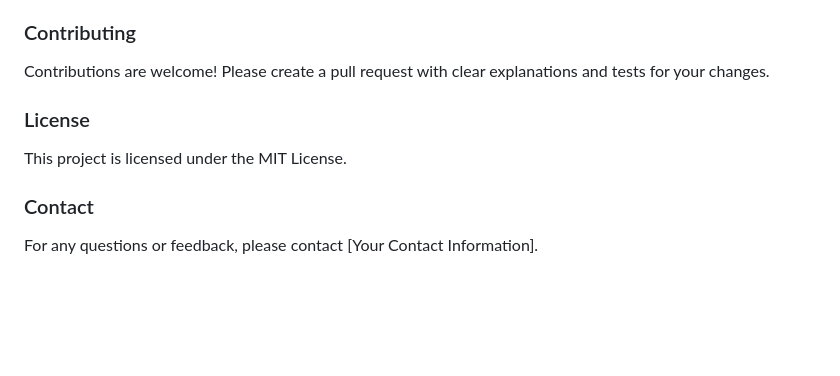
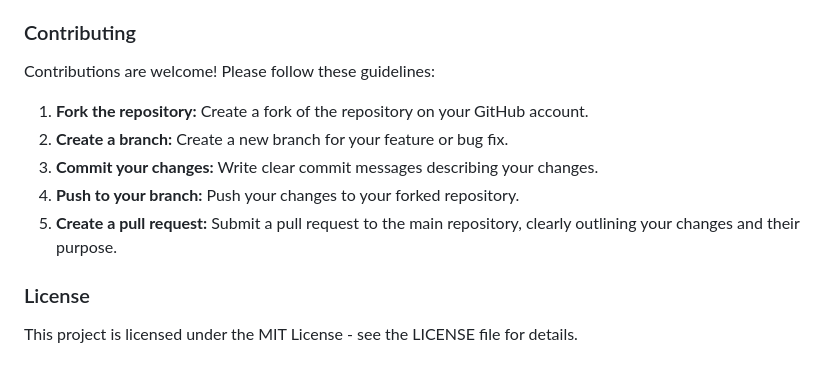
Before and after one commit to jzahmad/Whats-happening, a Markdown page: README.md, the part around one of its changes. Rendered like a GitHub page; blank space fills up the shorter version.

```diff
--- a/README.md
+++ b/README.md
@@ -68,12 +55,14 @@ This repository contains the code for "What's Happening", a website designed to
 
 ### Contributing
 
-Contributions are welcome! Please create a pull request with clear explanations and tests for your changes.
+Contributions are welcome! Please follow these guidelines:
+
+1. **Fork the repository:** Create a fork of the repository on your GitHub account.
+2. **Create a branch:** Create a new branch for your feature or bug fix.
+3. **Commit your changes:** Write clear commit messages describing your changes.
+4. **Push to your branch:** Push your changes to your forked repository.
+5. **Create a pull request:** Submit a pull request to the main repository, clearly outlining your changes and their purpose.
 
 ### License
 
-This project is licensed under the MIT License.
-
-### Contact
-
-For any questions or feedback, please contact [Your Contact Information].
+This project is licensed under the MIT License - see the LICENSE file for details.
```
Also changed, not shown: other parts of README.md (+41 -54 lines).
